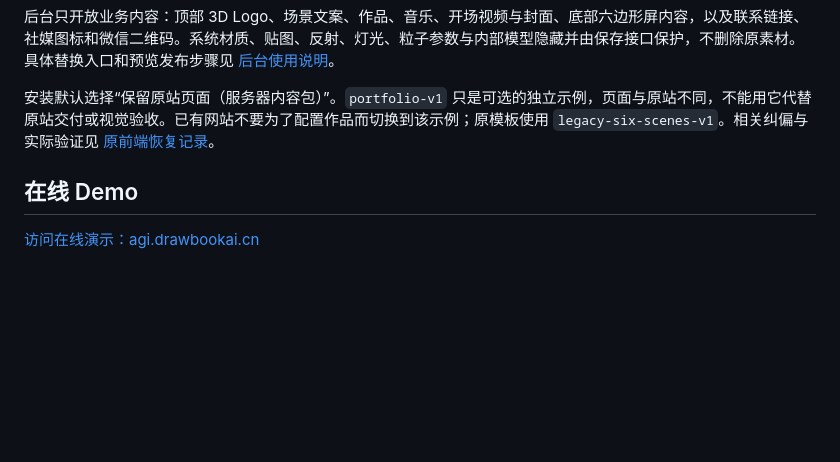
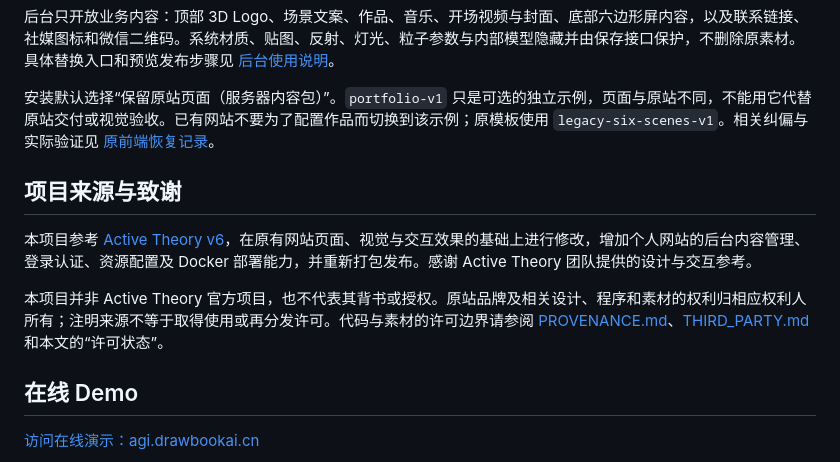
Before and after one commit to jiandanplus/active-theory-v6, a Markdown page: README.md, the part around the change. Drawn GitHub-style; blank space fills up the shorter version.

Commit message:
docs: credit Active Theory v6 reference and clarify provenance

```diff
--- a/README.md
+++ b/README.md
@@ -5,6 +5,12 @@
 后台只开放业务内容：顶部 3D Logo、场景文案、作品、音乐、开场视频与封面、底部六边形屏内容，以及联系链接、社媒图标和微信二维码。系统材质、贴图、反射、灯光、粒子参数与内部模型隐藏并由保存接口保护，不删除原素材。具体替换入口和预览发布步骤见 [后台使用说明](docs/ADMIN.md#内容替换入口与固定视觉)。
 
 安装默认选择“保留原站页面（服务器内容包）”。`portfolio-v1` 只是可选的独立示例，页面与原站不同，不能用它代替原站交付或视觉验收。已有网站不要为了配置作品而切换到该示例；原模板使用 `legacy-six-scenes-v1`。相关纠偏与实际验证见 [原前端恢复记录](docs/verification/original-frontend-correction.md)。
+
+## 项目来源与致谢
+
+本项目参考 [Active Theory v6](https://v6.activetheory.net/)，在原有网站页面、视觉与交互效果的基础上进行修改，增加个人网站的后台内容管理、登录认证、资源配置及 Docker 部署能力，并重新打包发布。感谢 Active Theory 团队提供的设计与交互参考。
+
+本项目并非 Active Theory 官方项目，也不代表其背书或授权。原站品牌及相关设计、程序和素材的权利归相应权利人所有；注明来源不等于取得使用或再分发许可。代码与素材的许可边界请参阅 [PROVENANCE.md](PROVENANCE.md)、[THIRD_PARTY.md](THIRD_PARTY.md) 和本文的“许可状态”。
 
 ## 在线 Demo
 
```
